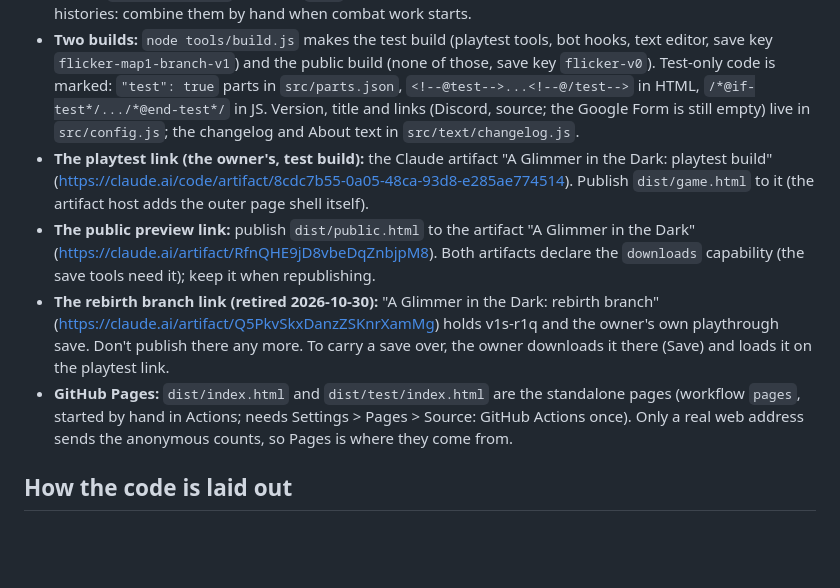
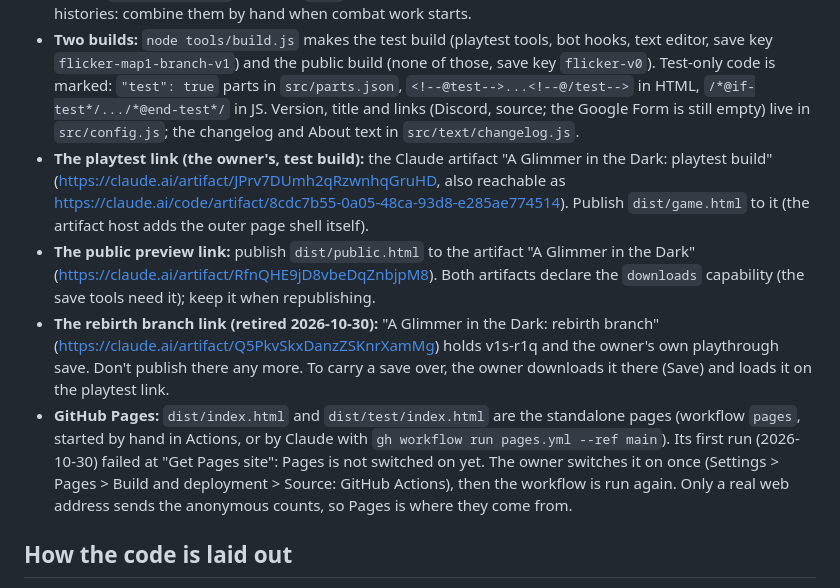
Before and after one commit to gdjustin/flicker, a Markdown page: CLAUDE.md, the part around the change. Rendered like a GitHub page; blank space fills up the shorter version.

Commit message:
v1t docs: CLAUDE.md links and the GitHub Pages status
Co-Authored-By: Claude Opus 5.5 <noreply@anthropic.com>
Claude-Session: https://claude.ai/code/session_01Mkfxjck3BmnaGaGK4ePfvo

```diff
--- a/CLAUDE.md
+++ b/CLAUDE.md
@@ -15,10 +15,10 @@ Notes for Claude sessions. The owner (Justin) designs; Claude builds. The owner
 - **This repository (public):** the game, its rules and the tests. `src/rules/` is the only source of rules.
 - **gdjustin/flicker-lab (private):** balance labs, lab results, map scripts, later-phase design. Labs load rules from this repository (sibling folder `../flicker`, or `FLICKER_GAME`); they never keep copies. The rebirth labs (`tools/run-rebirth.js`, `tools/batch-rebirth.js`, results 2026-10-18 to 2026-10-26) are on the lab's branch `rebirth-rethink`; the lab's `main` holds the older combat lab (v1.6). The two have unrelated histories: combine them by hand when combat work starts.
 - **Two builds:** `node tools/build.js` makes the test build (playtest tools, bot hooks, text editor, save key `flicker-map1-branch-v1`) and the public build (none of those, save key `flicker-v0`). Test-only code is marked: `"test": true` parts in `src/parts.json`, `<!--@test-->...<!--@/test-->` in HTML, `/*@if-test*/.../*@end-test*/` in JS. Version, title and links (Discord, source; the Google Form is still empty) live in `src/config.js`; the changelog and About text in `src/text/changelog.js`.
-- **The playtest link (the owner's, test build):** the Claude artifact "A Glimmer in the Dark: playtest build" (https://claude.ai/code/artifact/8cdc7b55-0a05-48ca-93d8-e285ae774514). Publish `dist/game.html` to it (the artifact host adds the outer page shell itself).
+- **The playtest link (the owner's, test build):** the Claude artifact "A Glimmer in the Dark: playtest build" (https://claude.ai/artifact/JPrv7DUmh2qRzwnhqGruHD, also reachable as https://claude.ai/code/artifact/8cdc7b55-0a05-48ca-93d8-e285ae774514). Publish `dist/game.html` to it (the artifact host adds the outer page shell itself).
 - **The public preview link:** publish `dist/public.html` to the artifact "A Glimmer in the Dark" (https://claude.ai/artifact/RfnQHE9jD8vbeDqZnbjpM8). Both artifacts declare the `downloads` capability (the save tools need it); keep it when republishing.
 - **The rebirth branch link (retired 2026-10-30):** "A Glimmer in the Dark: rebirth branch" (https://claude.ai/artifact/Q5PkvSkxDanzZSKnrXamMg) holds v1s-r1q and the owner's own playthrough save. Don't publish there any more. To carry a save over, the owner downloads it there (Save) and loads it on the playtest link.
-- **GitHub Pages:** `dist/index.html` and `dist/test/index.html` are the standalone pages (workflow `pages`, started by hand in Actions; needs Settings > Pages > Source: GitHub Actions once). Only a real web address sends the anonymous counts, so Pages is where they come from.
+- **GitHub Pages:** `dist/index.html` and `dist/test/index.html` are the standalone pages (workflow `pages`, started by hand in Actions, or by Claude with `gh workflow run pages.yml --ref main`). Its first run (2026-10-30) failed at "Get Pages site": Pages is not switched on yet. The owner switches it on once (Settings > Pages > Build and deployment > Source: GitHub Actions), then the workflow is run again. Only a real web address sends the anonymous counts, so Pages is where they come from.
 
 ## How the code is laid out
 
```
